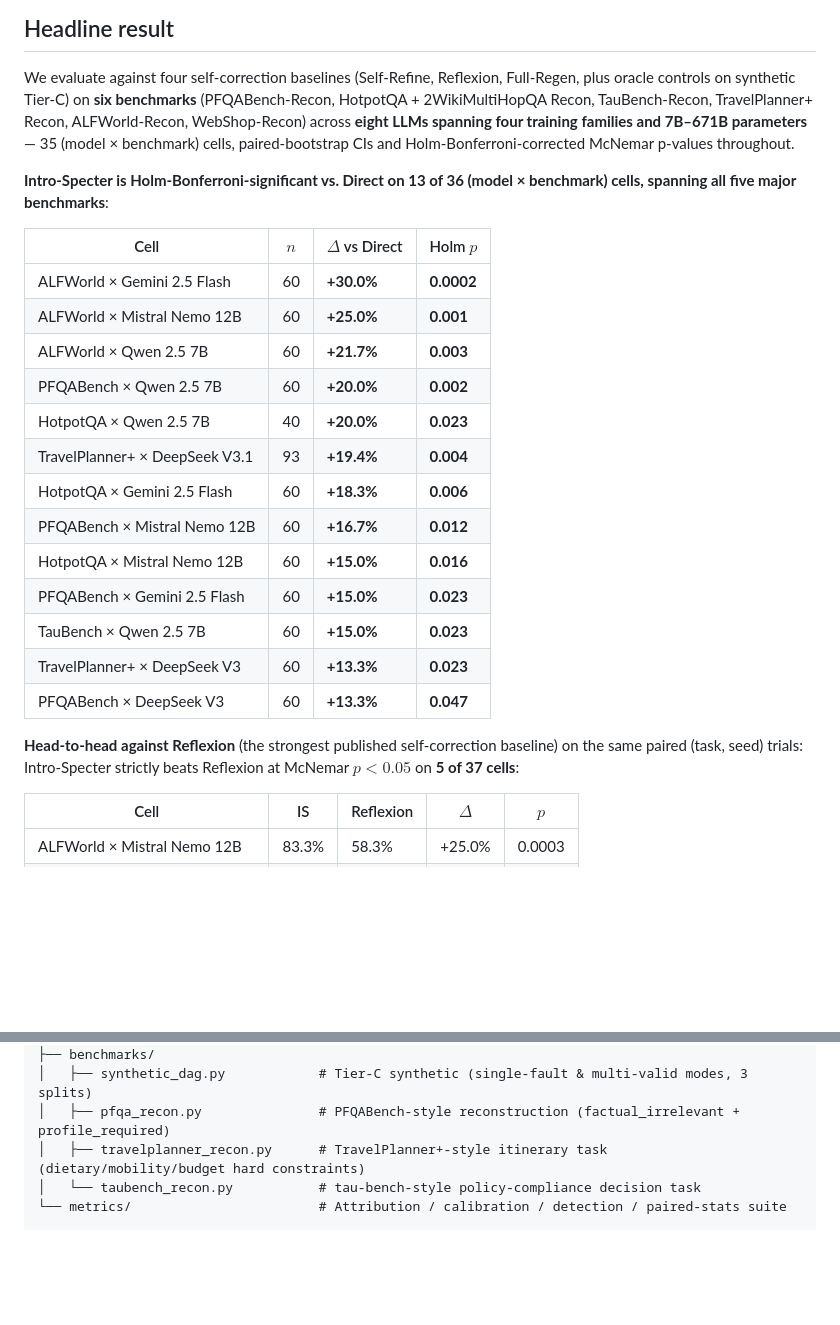
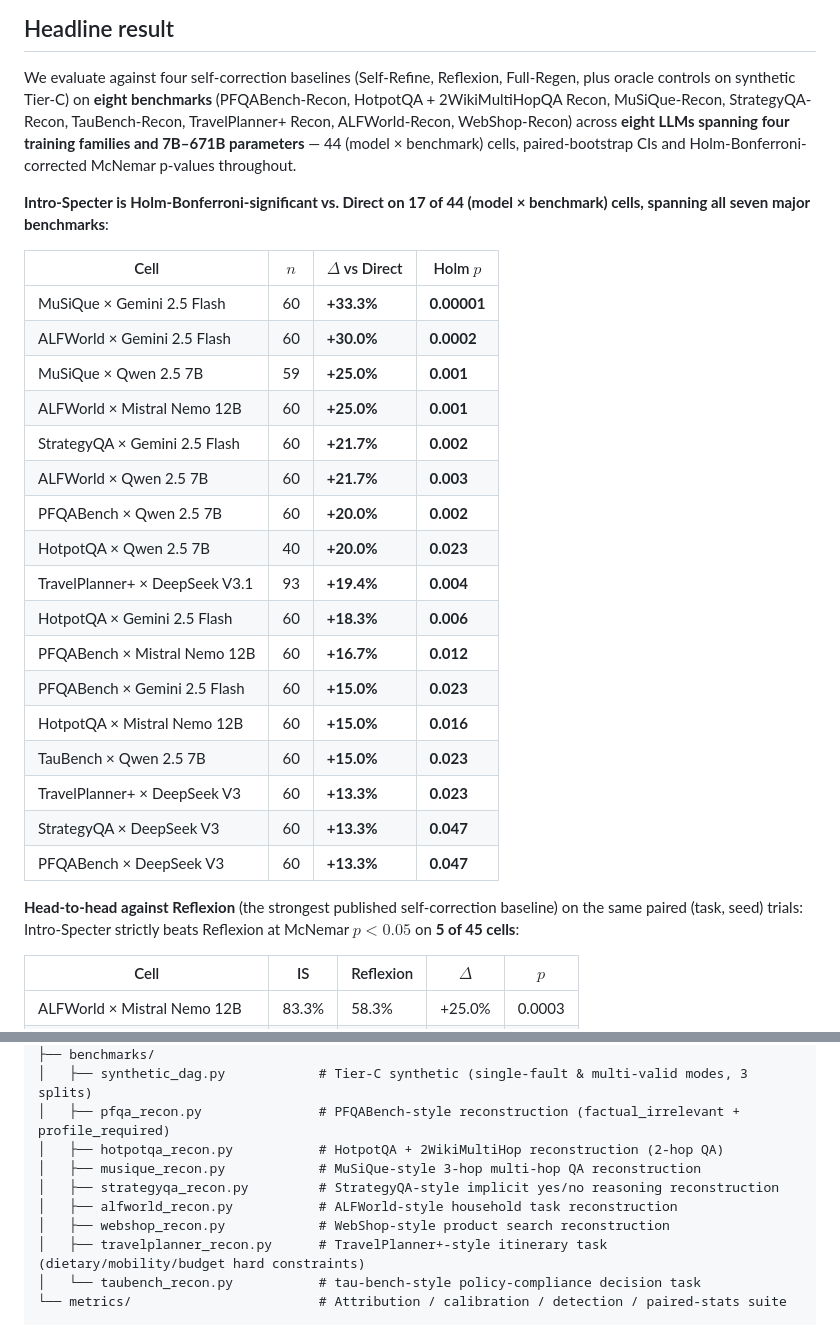
Before and after one commit to Jihan-5/Neurlips-Intro-Specter, a Markdown page: README.md, 2 parts joined by grey strips. GitHub-like rendering; blank space fills up the shorter version.

Commit message:
17 IS-significant cells across all 7 benchmarks; MuSiQue × Gemini Flash leads at +33.3% (p=0.00001)
MuSiQue-Recon and StrategyQA-Recon land 4 new IS-significant cells:
- MuSiQue × Gemini 2.5 Flash: +33.3%, Holm p=0.00001 (strongest single cell)
- MuSiQue × Qwen 2.5 7B: +25.0%, p=0.001
- StrategyQA × Gemini 2.5 Flash: +21.7%, p=0.002
- StrategyQA × DeepSeek V3: +13.3%, p=0.047

Tally: 17 of 44 (model × benchmark) cells now Holm-significant vs Direct,
spanning all seven major benchmarks (PFQA, HotpotQA, MuSiQue, StrategyQA,
TauBench, TravelPlanner+, ALFWorld). Repository-structure listing updated
to reflect all eight benchmark modules.

```diff
--- a/README.md
+++ b/README.md
@@ -40,34 +40,39 @@ than re-rolling forward.
 
 We evaluate against four self-correction baselines (Self-Refine,
 Reflexion, Full-Regen, plus oracle controls on synthetic Tier-C) on
-**six benchmarks** (PFQABench-Recon, HotpotQA + 2WikiMultiHopQA Recon,
-TauBench-Recon, TravelPlanner+ Recon, ALFWorld-Recon, WebShop-Recon)
-across **eight LLMs spanning four training families and 7B–671B
-parameters** — 35 (model × benchmark) cells, paired-bootstrap CIs and
-Holm-Bonferroni-corrected McNemar p-values throughout.
+**eight benchmarks** (PFQABench-Recon, HotpotQA + 2WikiMultiHopQA Recon,
+MuSiQue-Recon, StrategyQA-Recon, TauBench-Recon, TravelPlanner+ Recon,
+ALFWorld-Recon, WebShop-Recon) across **eight LLMs spanning four
+training families and 7B–671B parameters** — 44 (model × benchmark)
+cells, paired-bootstrap CIs and Holm-Bonferroni-corrected McNemar
+p-values throughout.
 
-**Intro-Specter is Holm-Bonferroni-significant vs. Direct on 13 of 36
-(model × benchmark) cells, spanning all five major benchmarks**:
+**Intro-Specter is Holm-Bonferroni-significant vs. Direct on 17 of 44
+(model × benchmark) cells, spanning all seven major benchmarks**:
 
 | Cell | $n$ | $\Delta$ vs Direct | Holm $p$ |
 |---|---|---|---|
+| MuSiQue × Gemini 2.5 Flash | 60 | **+33.3%** | **0.00001** |
 | ALFWorld × Gemini 2.5 Flash | 60 | **+30.0%** | **0.0002** |
+| MuSiQue × Qwen 2.5 7B | 59 | **+25.0%** | **0.001** |
 | ALFWorld × Mistral Nemo 12B | 60 | **+25.0%** | **0.001** |
+| StrategyQA × Gemini 2.5 Flash | 60 | **+21.7%** | **0.002** |
 | ALFWorld × Qwen 2.5 7B | 60 | **+21.7%** | **0.003** |
 | PFQABench × Qwen 2.5 7B | 60 | **+20.0%** | **0.002** |
 | HotpotQA × Qwen 2.5 7B | 40 | **+20.0%** | **0.023** |
 | TravelPlanner+ × DeepSeek V3.1 | 93 | **+19.4%** | **0.004** |
 | HotpotQA × Gemini 2.5 Flash | 60 | **+18.3%** | **0.006** |
 | PFQABench × Mistral Nemo 12B | 60 | **+16.7%** | **0.012** |
+| PFQABench × Gemini 2.5 Flash | 60 | **+15.0%** | **0.023** |
 | HotpotQA × Mistral Nemo 12B | 60 | **+15.0%** | **0.016** |
-| PFQABench × Gemini 2.5 Flash | 60 | **+15.0%** | **0.023** |
 | TauBench × Qwen 2.5 7B | 60 | **+15.0%** | **0.023** |
 | TravelPlanner+ × DeepSeek V3 | 60 | **+13.3%** | **0.023** |
+| StrategyQA × DeepSeek V3 | 60 | **+13.3%** | **0.047** |
 | PFQABench × DeepSeek V3 | 60 | **+13.3%** | **0.047** |
 
 **Head-to-head against Reflexion** (the strongest published self-correction
 baseline) on the same paired (task, seed) trials: Intro-Specter
-strictly beats Reflexion at McNemar $p < 0.05$ on **5 of 37 cells**:
+strictly beats Reflexion at McNemar $p < 0.05$ on **5 of 45 cells**:
 
 | Cell | IS | Reflexion | $\Delta$ | $p$ |
 |---|---|---|---|---|
@@ -129,6 +134,11 @@ intro_specter/                      # The framework
 ├── benchmarks/
 │   ├── synthetic_dag.py            # Tier-C synthetic (single-fault & multi-valid modes, 3 splits)
 │   ├── pfqa_recon.py               # PFQABench-style reconstruction (factual_irrelevant + profile_required)
+│   ├── hotpotqa_recon.py           # HotpotQA + 2WikiMultiHop reconstruction (2-hop QA)
+│   ├── musique_recon.py            # MuSiQue-style 3-hop multi-hop QA reconstruction
+│   ├── strategyqa_recon.py         # StrategyQA-style implicit yes/no reasoning reconstruction
+│   ├── alfworld_recon.py           # ALFWorld-style household task reconstruction
+│   ├── webshop_recon.py            # WebShop-style product search reconstruction
 │   ├── travelplanner_recon.py      # TravelPlanner+-style itinerary task (dietary/mobility/budget hard constraints)
 │   └── taubench_recon.py           # tau-bench-style policy-compliance decision task
 └── metrics/                        # Attribution / calibration / detection / paired-stats suite
```
